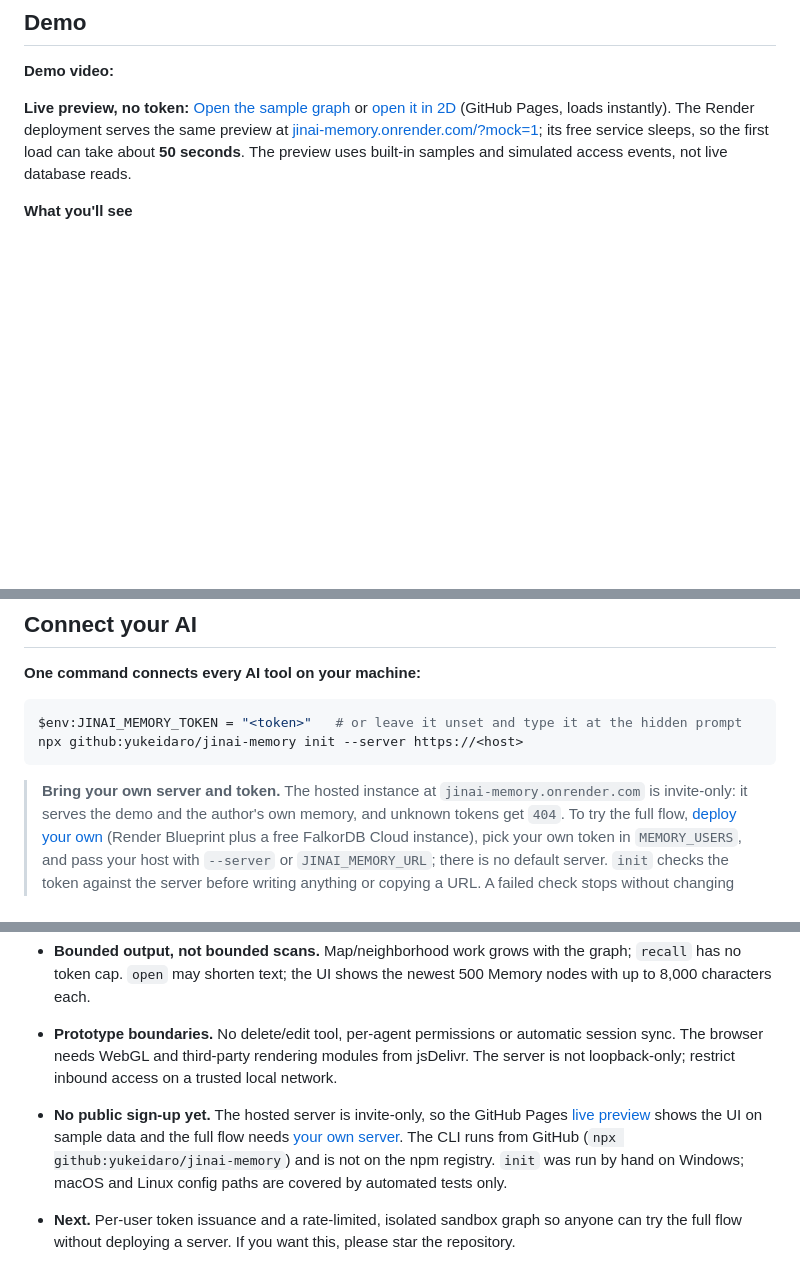
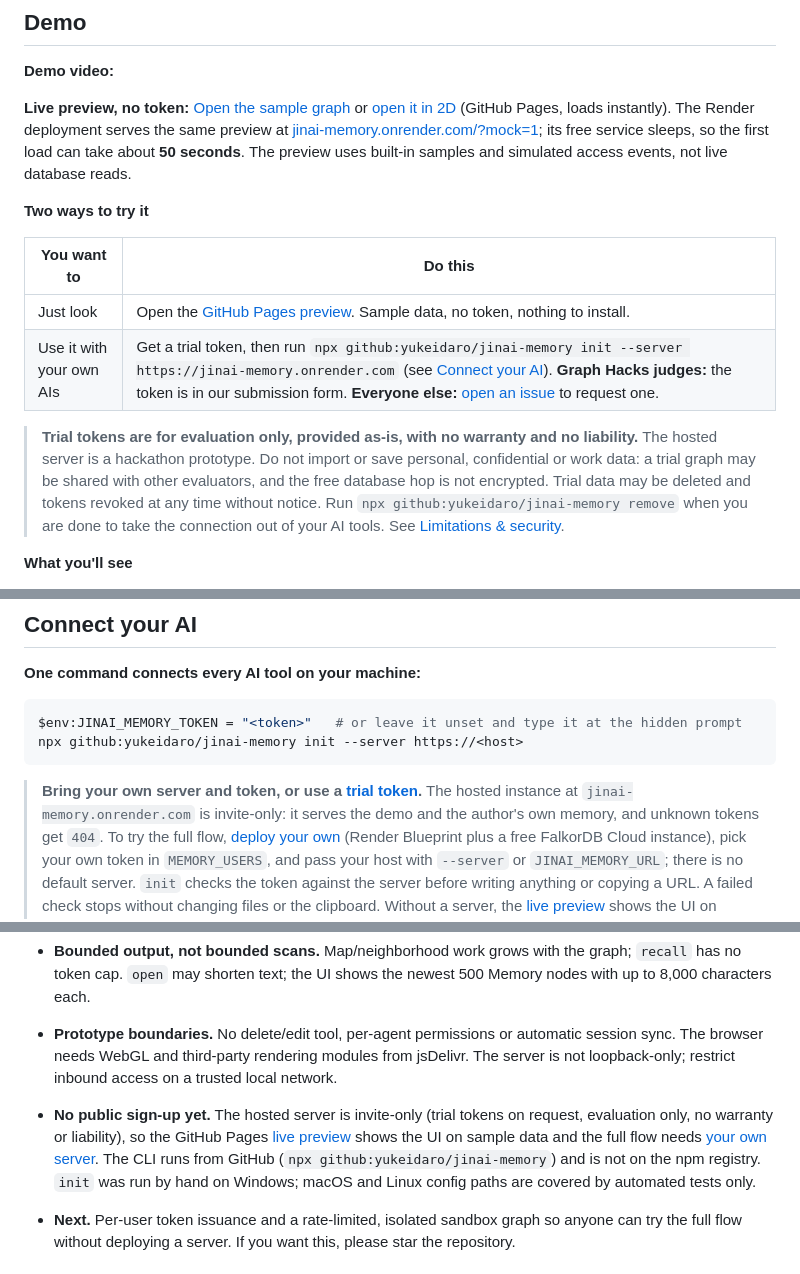
Before and after one commit to yukeidaro/jinai-memory, a Markdown page: README.md, 3 parts joined by grey strips. GitHub-like rendering; blank space fills up the shorter version.

Commit message:
docs: two ways to try (Pages preview or trial token) with an evaluation-only disclaimer
Co-Authored-By: Claude Opus 5.5 <noreply@anthropic.com>

````diff
--- a/README.md
+++ b/README.md
@@ -21,6 +21,19 @@ or [open it in 2D](https://yukeidaro.github.io/jinai-memory/?mock=1&view=2d) (Gi
 The Render deployment serves the same preview at
 [jinai-memory.onrender.com/?mock=1](https://jinai-memory.onrender.com/?mock=1); its free service sleeps, so the first load can take about **50 seconds**.
 The preview uses built-in samples and simulated access events, not live database reads.
+
+**Two ways to try it**
+
+| You want to | Do this |
+| --- | --- |
+| Just look | Open the [GitHub Pages preview](https://yukeidaro.github.io/jinai-memory/?mock=1). Sample data, no token, nothing to install. |
+| Use it with your own AIs | Get a trial token, then run `npx github:yukeidaro/jinai-memory init --server https://jinai-memory.onrender.com` (see [Connect your AI](#connect-your-ai)). **Graph Hacks judges:** the token is in our submission form. **Everyone else:** [open an issue](https://github.com/yukeidaro/jinai-memory/issues/new?title=Trial%20token%20request) to request one. |
+
+> **Trial tokens are for evaluation only, provided as-is, with no warranty and no liability.**
+> The hosted server is a hackathon prototype. Do not import or save personal, confidential or work data:
+> a trial graph may be shared with other evaluators, and the free database hop is not encrypted.
+> Trial data may be deleted and tokens revoked at any time without notice. Run `npx github:yukeidaro/jinai-memory remove`
+> when you are done to take the connection out of your AI tools. See [Limitations & security](#limitations--security).
 
 **What you'll see**
 
@@ -179,7 +192,7 @@ $env:JINAI_MEMORY_TOKEN = "<token>"   # or leave it unset and type it at the hid
 npx github:yukeidaro/jinai-memory init --server https://<host>
 ```
 
-> **Bring your own server and token.** The hosted instance at `jinai-memory.onrender.com`
+> **Bring your own server and token, or use a [trial token](#demo).** The hosted instance at `jinai-memory.onrender.com`
 > is invite-only: it serves the demo and the author's own memory, and unknown tokens get
 > `404`. To try the full flow, [deploy your own](docs/DEPLOY.md) (Render Blueprint plus a
 > free FalkorDB Cloud instance), pick your own token in `MEMORY_USERS`, and pass your host
@@ -265,7 +278,7 @@ about missing `public/` is historical, since `public/index.html` is now included
 - **Bounded output, not bounded scans.** Map/neighborhood work grows with the graph; `recall` has no token cap. `open` may shorten text; the UI shows the newest 500 Memory nodes with up to 8,000 characters each.
 - **Prototype boundaries.** No delete/edit tool, per-agent permissions or automatic session sync. The browser needs WebGL and third-party rendering modules from jsDelivr. The server is not loopback-only; restrict inbound access on a trusted local network.
 
-- **No public sign-up yet.** The hosted server is invite-only, so the GitHub Pages [live preview](https://yukeidaro.github.io/jinai-memory/?mock=1) shows the UI on sample data and the full flow needs [your own server](docs/DEPLOY.md). The CLI runs from GitHub (`npx github:yukeidaro/jinai-memory`) and is not on the npm registry. `init` was run by hand on Windows; macOS and Linux config paths are covered by automated tests only.
+- **No public sign-up yet.** The hosted server is invite-only (trial tokens on request, evaluation only, no warranty or liability), so the GitHub Pages [live preview](https://yukeidaro.github.io/jinai-memory/?mock=1) shows the UI on sample data and the full flow needs [your own server](docs/DEPLOY.md). The CLI runs from GitHub (`npx github:yukeidaro/jinai-memory`) and is not on the npm registry. `init` was run by hand on Windows; macOS and Linux config paths are covered by automated tests only.
 - **Next.** Per-user token issuance and a rate-limited, isolated sandbox graph so anyone can try the full flow without deploying a server. If you want this, please star the repository.
 
 ## Built during Graph Hacks
````
